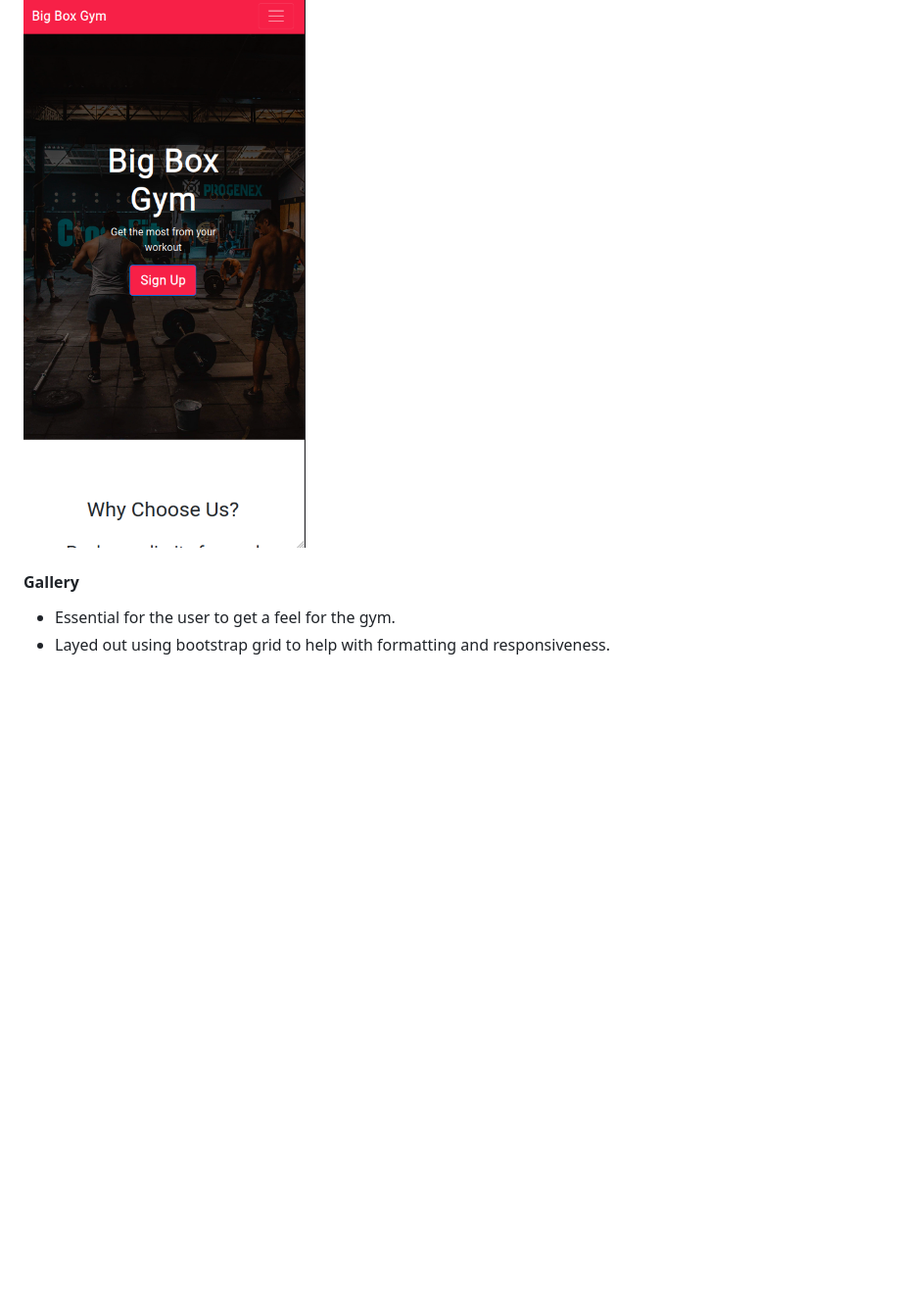
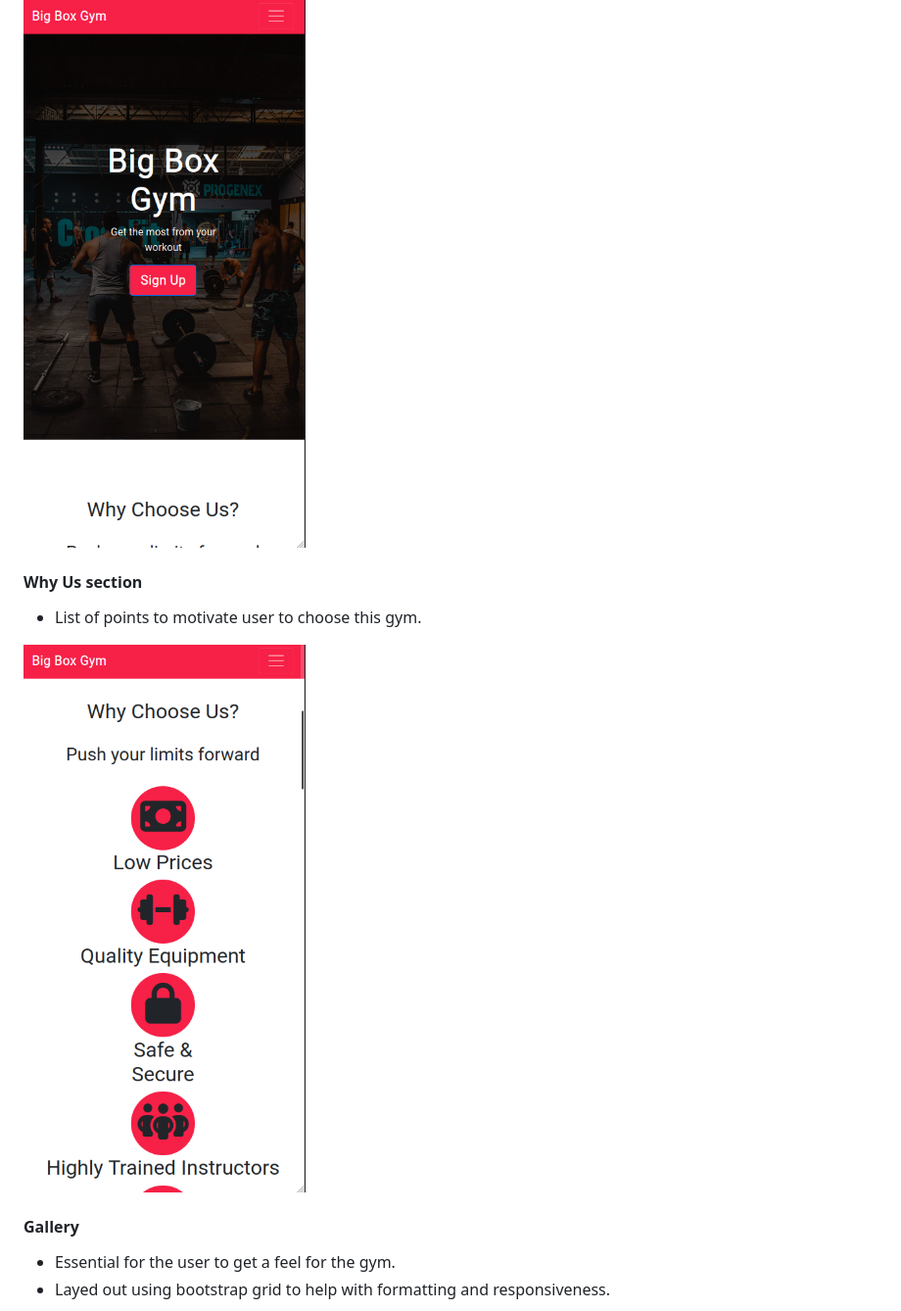
Before and after one commit to AM505/CSS-HTMLProject, a Markdown page: readme.md, the part around the change printed below. Shown: that part at 98% size. Rendered like a GitHub page; blank space fills up the shorter version.

```diff
--- a/readme.md
+++ b/readme.md
@@ -50,9 +51,16 @@ Images were resized to all have the same aspect ratio, so they tessilate in a gr
 
 ![alt text](assets/docs/header.png)
 
+#### Why Us section
+
+* List of points to motivate user to choose this gym.
+
+![alt text](assets/docs/whyus.png)
+
 #### Gallery
 * Essential for the user to get a feel for the gym.
 * Layed out using bootstrap grid to help with formatting and responsiveness.
+
 ![alt text](assets/docs/gallery.png)
 
 #### Timetable
```
Also changed, not shown: other parts of readme.md (+32 -1 lines), assets/docs/css_validator.png (added), assets/docs/html_validator.png (added), assets/docs/lighthouse_desktop.png (added), assets/docs/lighthouse_mobile.png (added).
